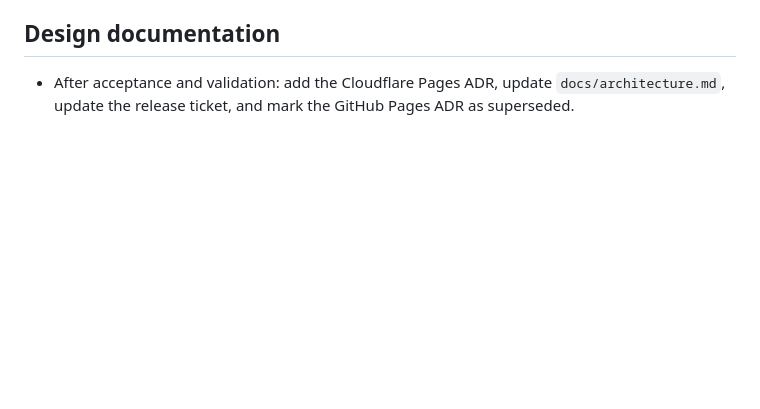
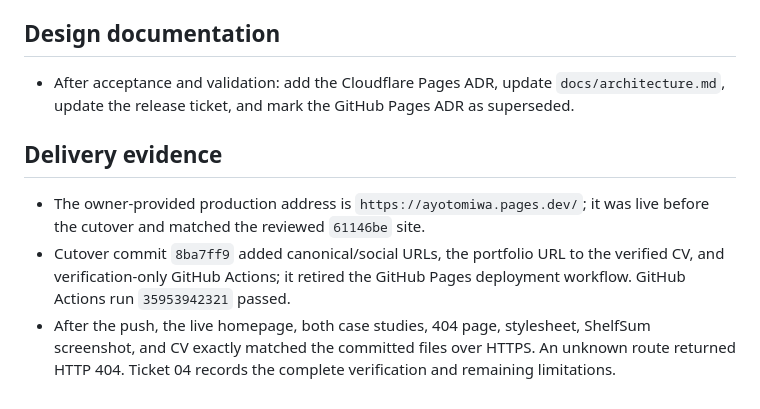
Before and after one commit to Lordt0m/lordt0m.github.io, a Markdown page: design-plans/03-cloudflare-pages-migration.md, the part around the change. GitHub-like rendering; blank space fills up the shorter version.

Commit message:
Record verified Cloudflare Pages migration

```diff
--- a/design-plans/03-cloudflare-pages-migration.md
+++ b/design-plans/03-cloudflare-pages-migration.md
@@ -71,3 +71,9 @@ Keep GitHub as the source repository and migrate production hosting to Cloudflar
 ## Design documentation
 
 - After acceptance and validation: add the Cloudflare Pages ADR, update `docs/architecture.md`, update the release ticket, and mark the GitHub Pages ADR as superseded.
+
+## Delivery evidence
+
+- The owner-provided production address is `https://ayotomiwa.pages.dev/`; it was live before the cutover and matched the reviewed `61146be` site.
+- Cutover commit `8ba7ff9` added canonical/social URLs, the portfolio URL to the verified CV, and verification-only GitHub Actions; it retired the GitHub Pages deployment workflow. GitHub Actions run `35953942321` passed.
+- After the push, the live homepage, both case studies, 404 page, stylesheet, ShelfSum screenshot, and CV exactly matched the committed files over HTTPS. An unknown route returned HTTP 404. Ticket 04 records the complete verification and remaining limitations.
```
Also changed, not shown: 1 other file.
